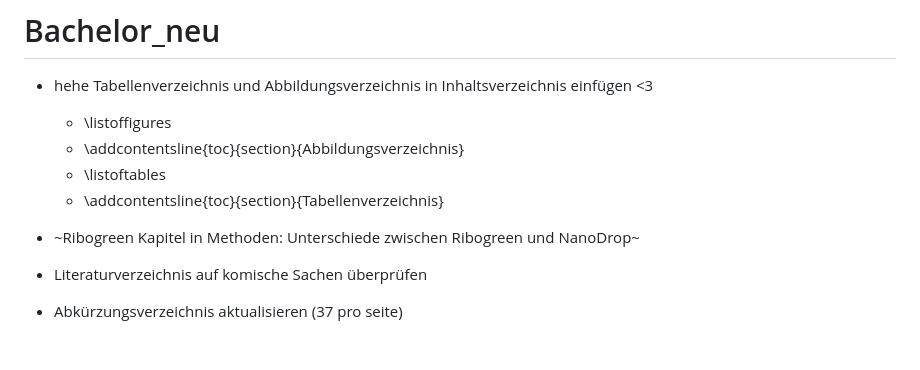
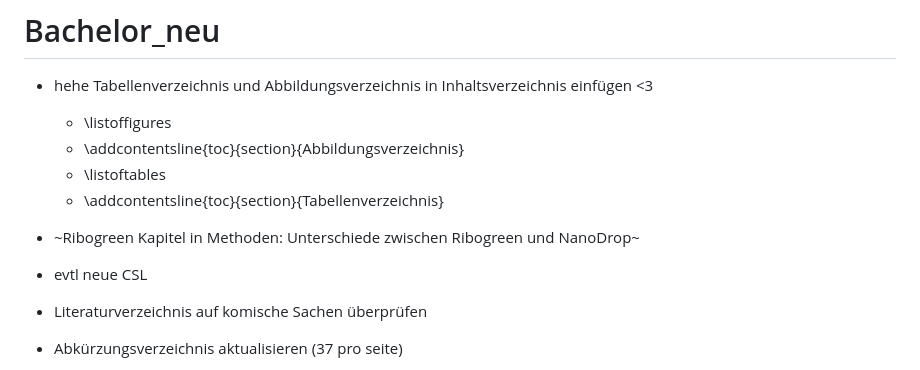
Before and after one commit to JuliusRublack/Bachelor_neu, a Markdown page: README.md, the part around the change. GitHub-like rendering; blank space fills up the shorter version.

```diff
--- a/README.md
+++ b/README.md
@@ -8,6 +8,7 @@
 
 
 * ~Ribogreen Kapitel in Methoden: Unterschiede zwischen Ribogreen und NanoDrop~
+* evtl neue CSL
 * Literaturverzeichnis auf komische Sachen überprüfen
 * Abkürzungsverzeichnis aktualisieren (37 pro seite)
 * low volume überall ersetzten
```
